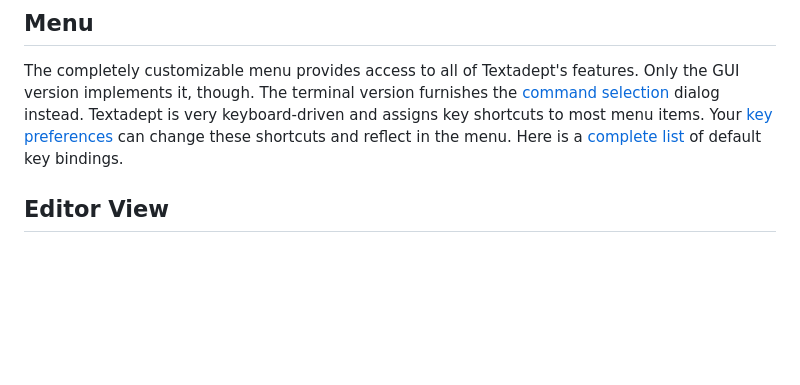
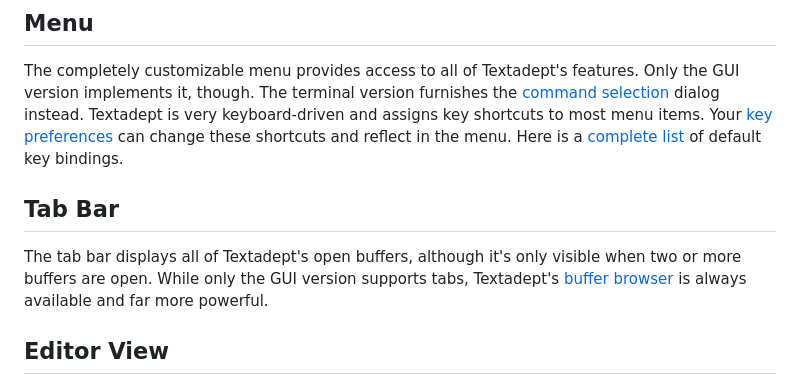
Before and after one commit to orbitalquark/textadept, a Markdown page: doc/03_UserInterface.md, the part around the change. Rendered like a GitHub page; blank space fills up the shorter version.

Commit message:
Added support for tabs.

```diff
--- a/doc/03_UserInterface.md
+++ b/doc/03_UserInterface.md
@@ -19,6 +19,14 @@ key bindings.
 [command selection]: 10_Advanced.html#Command.Selection
 [key preferences]: 08_Preferences.html#Key.Bindings
 [complete list]: api/textadept.keys.html#Key.Bindings
+
+## Tab Bar
+
+The tab bar displays all of Textadept's open buffers, although it's only visible
+when two or more buffers are open. While only the GUI version supports tabs,
+Textadept's [buffer browser][] is always available and far more powerful.
+
+[buffer browser]: 04_WorkingWithFiles.html#Buffers
 
 ## Editor View
 
```
Also changed, not shown: doc/images/splitviews.png, 5 other files.
